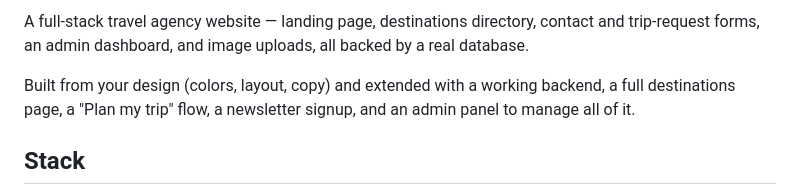
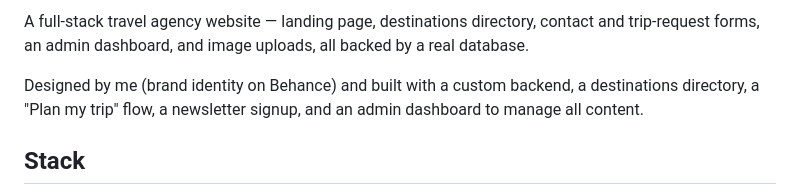
Before and after one commit to roukaiafadla/wanderly, a Markdown page: README.md, the part around the change. GitHub-like rendering.

Commit message:
Update README.md
Updated project description for clarity and branding.

```diff
--- a/README.md
+++ b/README.md
@@ -15,9 +15,7 @@ A full-stack travel agency website — landing page, destinations directory, con
 and trip-request forms, an admin dashboard, and image uploads, all backed by a real
 database.
 
-Built from your design (colors, layout, copy) and extended with a working backend,
-a full destinations page, a "Plan my trip" flow, a newsletter signup, and an admin
-panel to manage all of it.
+Designed by me (brand identity on Behance) and built with a custom backend, a destinations directory, a "Plan my trip" flow, a newsletter signup, and an admin dashboard to manage all content.
 
 
 ## Stack
```
